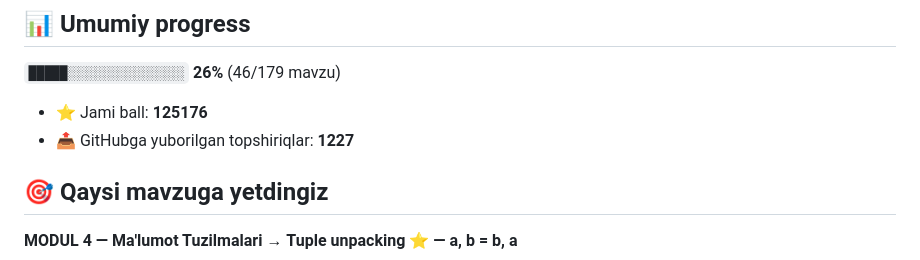
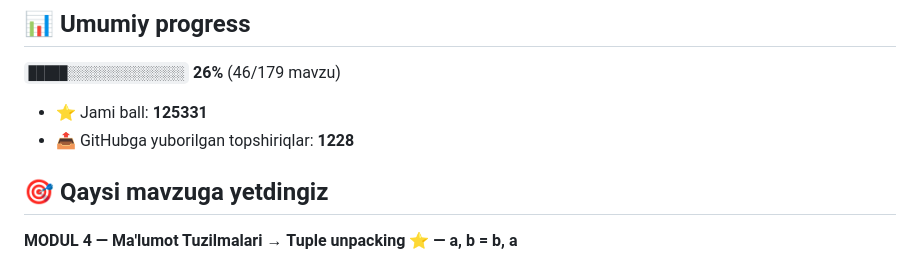
Before and after one commit to e58569539-wq/aziz-academy-topshiriqlar, a Markdown page: README.md, the part around one of its changes. GitHub-like rendering.

Commit message:
docs: progress README yangilandi

```diff
--- a/README.md
+++ b/README.md
@@ -6,8 +6,8 @@
 
 `█████░░░░░░░░░░░░░░░` **26%**  (46/179 mavzu)
 
-- ⭐ Jami ball: **125176**
-- 📤 GitHubga yuborilgan topshiriqlar: **1227**
+- ⭐ Jami ball: **125331**
+- 📤 GitHubga yuborilgan topshiriqlar: **1228**
 
 ## 🎯 Qaysi mavzuga yetdingiz
 
```
Also changed, not shown: other parts of README.md (+1 -1 lines).
